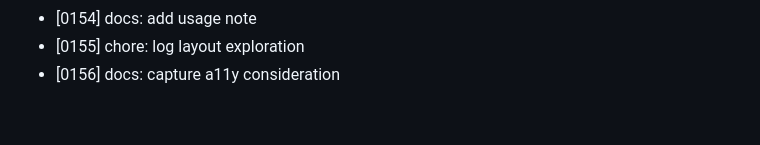
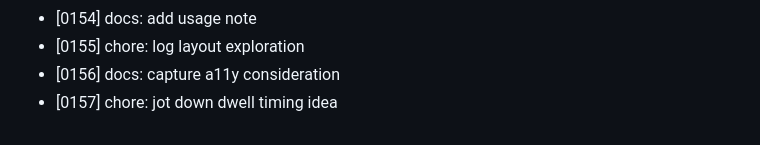
Before and after one commit to MuhammadAhmed43/Helm, a Markdown page: DEVLOG.md, the part around the change. Rendered like a GitHub page.

Commit message:
chore: jot down dwell timing idea

```diff
--- a/DEVLOG.md
+++ b/DEVLOG.md
@@ -156,3 +156,4 @@
 - [0154] docs: add usage note
 - [0155] chore: log layout exploration
 - [0156] docs: capture a11y consideration
+- [0157] chore: jot down dwell timing idea
```
